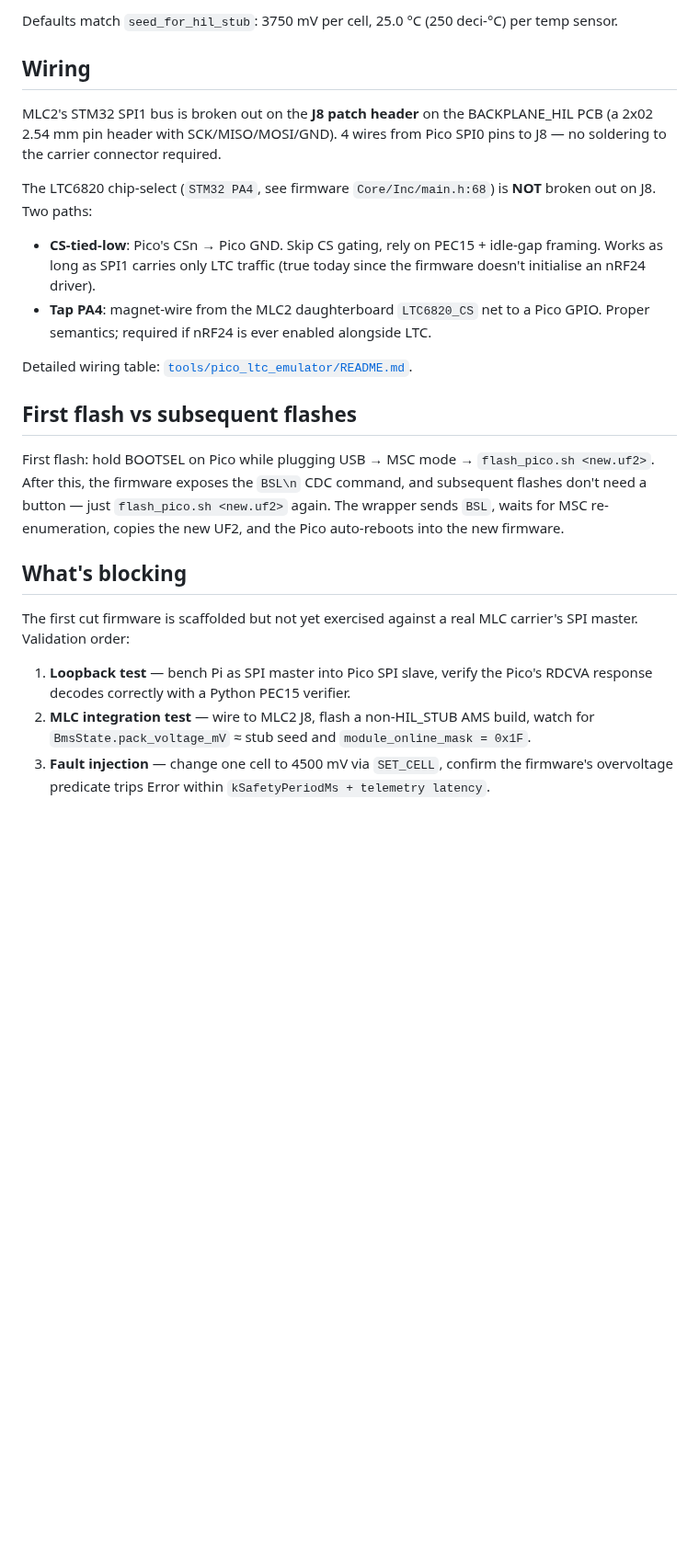
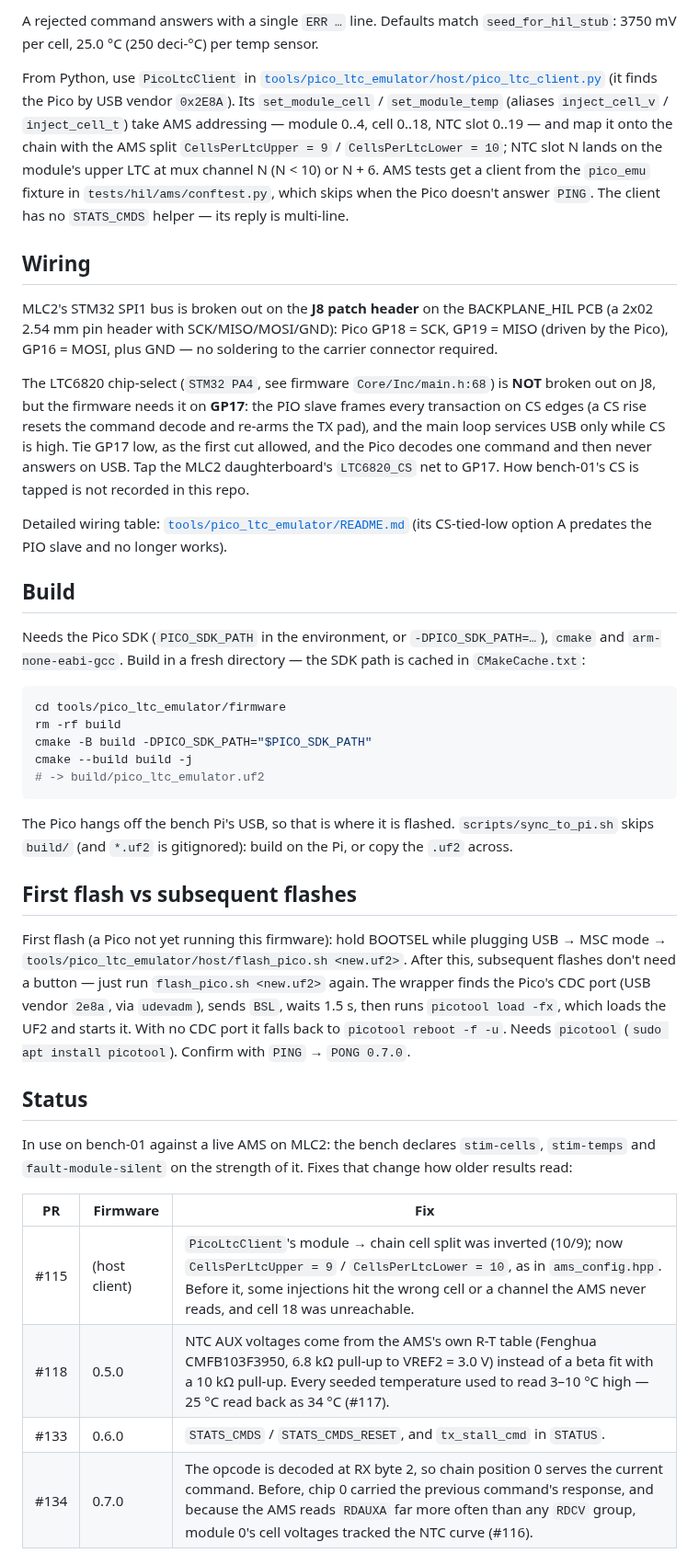
Before and after one commit to isc-fs/IFS_HIL, a Markdown page: docs/pico_ltc_emulator.md, the part around one of its changes. Shown at 92% size. GitHub-like rendering; blank space fills up the shorter version.

````diff
--- a/docs/pico_ltc_emulator.md
+++ b/docs/pico_ltc_emulator.md
@@ -108,48 +126,78 @@ whitespace-separated args, hex or decimal accepted for integers.
 
-Defaults match `seed_for_hil_stub`: 3750 mV per cell, 25.0 °C
-(250 deci-°C) per temp sensor.
+A rejected command answers with a single `ERR …` line. Defaults match
+`seed_for_hil_stub`: 3750 mV per cell, 25.0 °C (250 deci-°C) per temp
+sensor.
+
+From Python, use `PicoLtcClient` in
+[`tools/pico_ltc_emulator/host/pico_ltc_client.py`](../tools/pico_ltc_emulator/host/pico_ltc_client.py)
+(it finds the Pico by USB vendor `0x2E8A`). Its `set_module_cell` /
+`set_module_temp` (aliases `inject_cell_v` / `inject_cell_t`) take AMS
+addressing — module 0..4, cell 0..18, NTC slot 0..19 — and map it onto
+the chain with the AMS split `CellsPerLtcUpper = 9` /
+`CellsPerLtcLower = 10`; NTC slot N lands on the module's upper LTC at
+mux channel N (N < 10) or N + 6. AMS tests get a client from the
+`pico_emu` fixture in `tests/hil/ams/conftest.py`, which skips when the
+Pico doesn't answer `PING`. The client has no `STATS_CMDS` helper — its
+reply is multi-line.
 
 ## Wiring
 
 MLC2's STM32 SPI1 bus is broken out on the **J8 patch header** on the
-BACKPLANE_HIL PCB (a 2x02 2.54 mm pin header with SCK/MISO/MOSI/GND).
-4 wires from Pico SPI0 pins to J8 — no soldering to the carrier
-connector required.
+BACKPLANE_HIL PCB (a 2x02 2.54 mm pin header with SCK/MISO/MOSI/GND):
+Pico GP18 = SCK, GP19 = MISO (driven by the Pico), GP16 = MOSI, plus
+GND — no soldering to the carrier connector required.
 
 The LTC6820 chip-select (`STM32 PA4`, see firmware
-`Core/Inc/main.h:68`) is **NOT** broken out on J8. Two paths:
+`Core/Inc/main.h:68`) is **NOT** broken out on J8, but the firmware
+needs it on **GP17**: the PIO slave frames every transaction on CS
+edges (a CS rise resets the command decode and re-arms the TX pad), and
+the main loop services USB only while CS is high. Tie GP17 low, as the
+first cut allowed, and the Pico decodes one command and then never
+answers on USB. Tap the MLC2 daughterboard's `LTC6820_CS` net to GP17.
+How bench-01's CS is tapped is not recorded in this repo.
 
-- **CS-tied-low**: Pico's CSn → Pico GND. Skip CS gating, rely on
-  PEC15 + idle-gap framing. Works as long as SPI1 carries only LTC
-  traffic (true today since the firmware doesn't initialise an nRF24
-  driver).
-- **Tap PA4**: magnet-wire from the MLC2 daughterboard `LTC6820_CS`
-  net to a Pico GPIO. Proper semantics; required if nRF24 is ever
-  enabled alongside LTC.
+Detailed wiring table: [`tools/pico_ltc_emulator/README.md`](../tools/pico_ltc_emulator/README.md#wiring-target-mlc2-slot)
+(its CS-tied-low option A predates the PIO slave and no longer works).
 
-Detailed wiring table: [`tools/pico_ltc_emulator/README.md`](../tools/pico_ltc_emulator/README.md#wiring-target-mlc2-slot).
+## Build
+
+Needs the Pico SDK (`PICO_SDK_PATH` in the environment, or
+`-DPICO_SDK_PATH=…`), `cmake` and `arm-none-eabi-gcc`. Build in a
+fresh directory — the SDK path is cached in `CMakeCache.txt`:
+
+```sh
+cd tools/pico_ltc_emulator/firmware
+rm -rf build
+cmake -B build -DPICO_SDK_PATH="$PICO_SDK_PATH"
+cmake --build build -j
+# -> build/pico_ltc_emulator.uf2
+```
+
+The Pico hangs off the bench Pi's USB, so that is where it is flashed.
+`scripts/sync_to_pi.sh` skips `build/` (and `*.uf2` is gitignored):
+build on the Pi, or copy the `.uf2` across.
 
 ## First flash vs subsequent flashes
 
-First flash: hold BOOTSEL on Pico while plugging USB → MSC mode →
-`flash_pico.sh <new.uf2>`. After this, the firmware exposes the
-`BSL\n` CDC command, and subsequent flashes don't need a button —
-just `flash_pico.sh <new.uf2>` again. The wrapper sends `BSL`, waits
-for MSC re-enumeration, copies the new UF2, and the Pico
-auto-reboots into the new firmware.
+First flash (a Pico not yet running this firmware): hold BOOTSEL while
+plugging USB → MSC mode → `tools/pico_ltc_emulator/host/flash_pico.sh
+<new.uf2>`. After this, subsequent flashes don't need a button — just
+run `flash_pico.sh <new.uf2>` again. The wrapper finds the Pico's CDC
+port (USB vendor `2e8a`, via `udevadm`), sends `BSL`, waits 1.5 s, then
+runs `picotool load -fx`, which loads the UF2 and starts it. With no
+CDC port it falls back to `picotool reboot -f -u`. Needs `picotool`
+(`sudo apt install picotool`). Confirm with `PING` → `PONG 0.7.0`.
 
-## What's blocking
+## Status
 
-The first cut firmware is scaffolded but not yet exercised against a
-real MLC carrier's SPI master. Validation order:
+In use on bench-01 against a live AMS on MLC2: the bench declares
+`stim-cells`, `stim-temps` and `fault-module-silent` on the strength of
+it. Fixes that change how older results read:
 
-1. **Loopback test** — bench Pi as SPI master into Pico SPI slave,
-   verify the Pico's RDCVA response decodes correctly with a Python
-   PEC15 verifier.
-2. **MLC integration test** — wire to MLC2 J8, flash a
-   non-HIL_STUB AMS build, watch for `BmsState.pack_voltage_mV` ≈
-   stub seed and `module_online_mask = 0x1F`.
-3. **Fault injection** — change one cell to 4500 mV via `SET_CELL`,
-   confirm the firmware's overvoltage predicate trips Error within
-   `kSafetyPeriodMs + telemetry latency`.
+| PR | Firmware | Fix |
+|---|---|---|
+| #115 | (host client) | `PicoLtcClient`'s module → chain cell split was inverted (10/9); now `CellsPerLtcUpper = 9` / `CellsPerLtcLower = 10`, as in `ams_config.hpp`. Before it, some injections hit the wrong cell or a channel the AMS never reads, and cell 18 was unreachable. |
+| #118 | 0.5.0 | NTC AUX voltages come from the AMS's own R-T table (Fenghua CMFB103F3950, 6.8 kΩ pull-up to VREF2 = 3.0 V) instead of a beta fit with a 10 kΩ pull-up. Every seeded temperature used to read 3–10 °C high — 25 °C read back as 34 °C (#117). |
+| #133 | 0.6.0 | `STATS_CMDS` / `STATS_CMDS_RESET`, and `tx_stall_cmd` in `STATUS`. |
+| #134 | 0.7.0 | The opcode is decoded at RX byte 2, so chain position 0 serves the current command. Before, chip 0 carried the previous command's response, and because the AMS reads `RDAUXA` far more often than any `RDCV` group, module 0's cell voltages tracked the NTC curve (#116). |
 
````
Also changed, not shown: other parts of docs/pico_ltc_emulator.md (+63 -27 lines).
